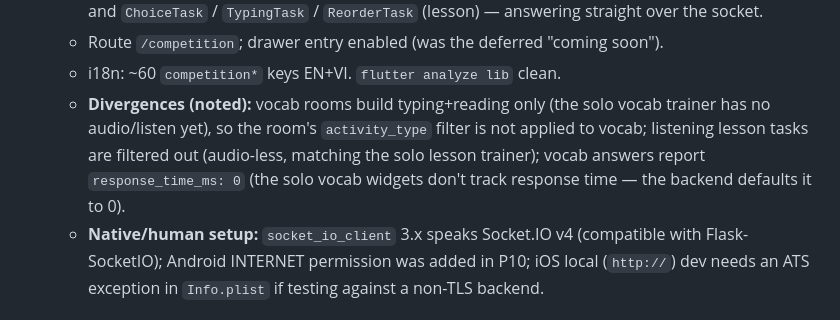
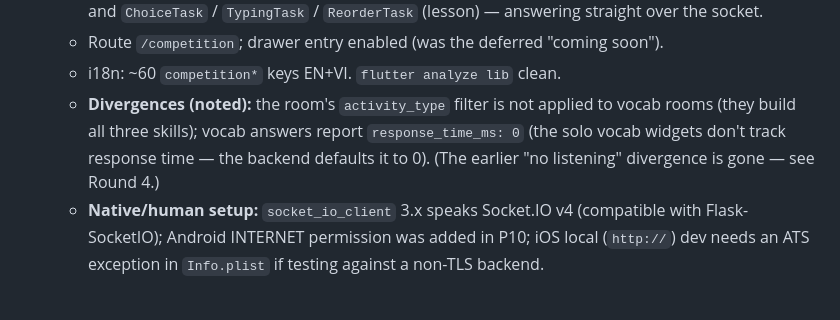
Before and after one commit to tandiep48/chinese_learning, a Markdown page: docs/learner-port-plan.md, the part around one of its changes. GitHub-like rendering.

```diff
--- a/docs/learner-port-plan.md
+++ b/docs/learner-port-plan.md
@@ -1128,11 +1128,11 @@ Last and largest. Two parts:
     (lesson) — answering straight over the socket.
   - Route `/competition`; drawer entry enabled (was the deferred "coming soon").
   - i18n: ~60 `competition*` keys EN+VI. `flutter analyze lib` clean.
-  - **Divergences (noted):** vocab rooms build typing+reading only (the solo vocab
-    trainer has no audio/listen yet), so the room's `activity_type` filter is not
-    applied to vocab; listening lesson tasks are filtered out (audio-less, matching
-    the solo lesson trainer); vocab answers report `response_time_ms: 0` (the solo
-    vocab widgets don't track response time — the backend defaults it to 0).
+  - **Divergences (noted):** the room's `activity_type` filter is not applied to
+    vocab rooms (they build all three skills); vocab answers report
+    `response_time_ms: 0` (the solo vocab widgets don't track response time — the
+    backend defaults it to 0). (The earlier "no listening" divergence is gone — see
+    Round 4.)
   - **Native/human setup:** `socket_io_client` 3.x speaks Socket.IO v4 (compatible
     with Flask-SocketIO); Android INTERNET permission was added in P10; iOS local
     (`http://`) dev needs an ATS exception in `Info.plist` if testing against a
```
Also changed, not shown: other parts of docs/learner-port-plan.md (+50 -0 lines).
